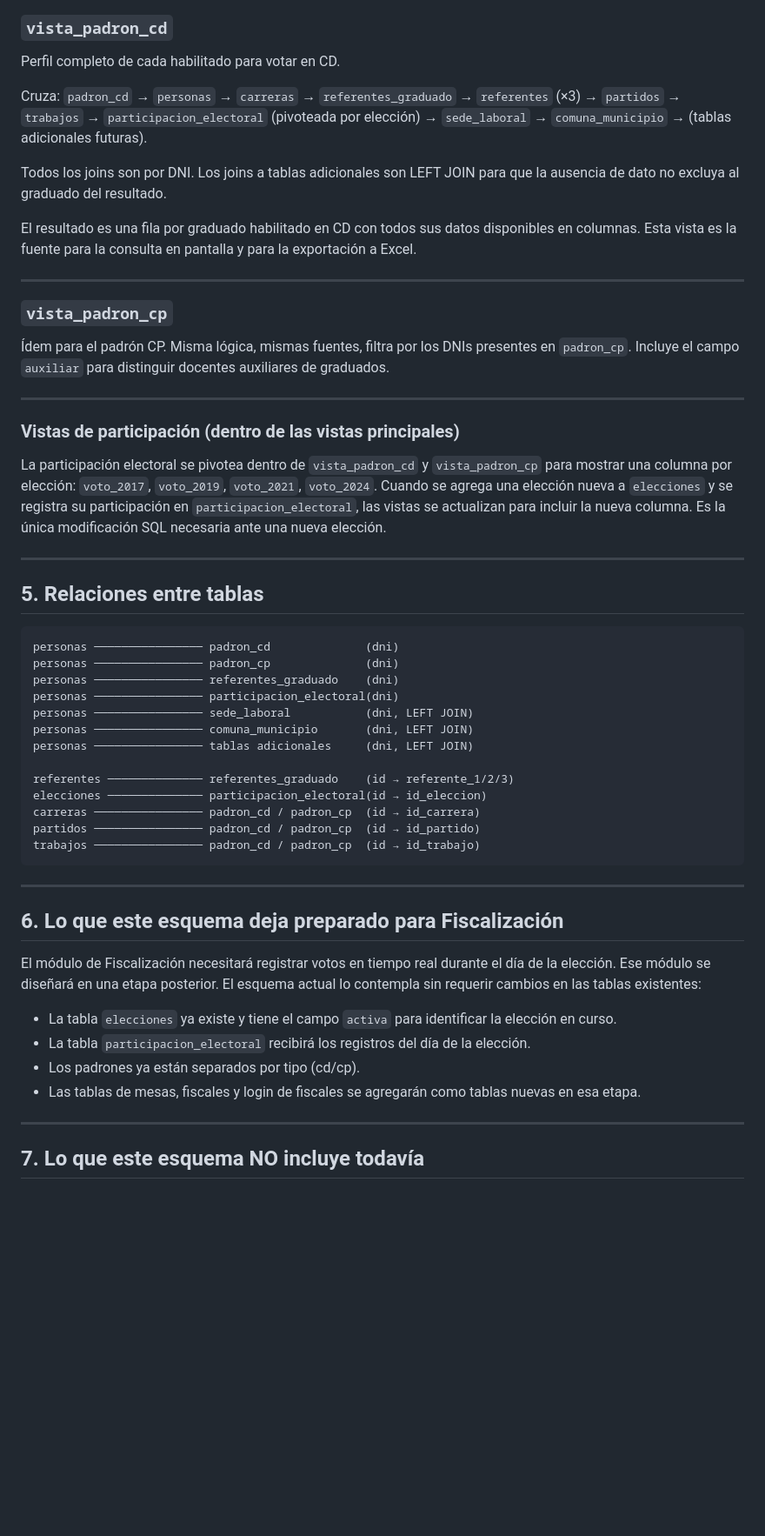
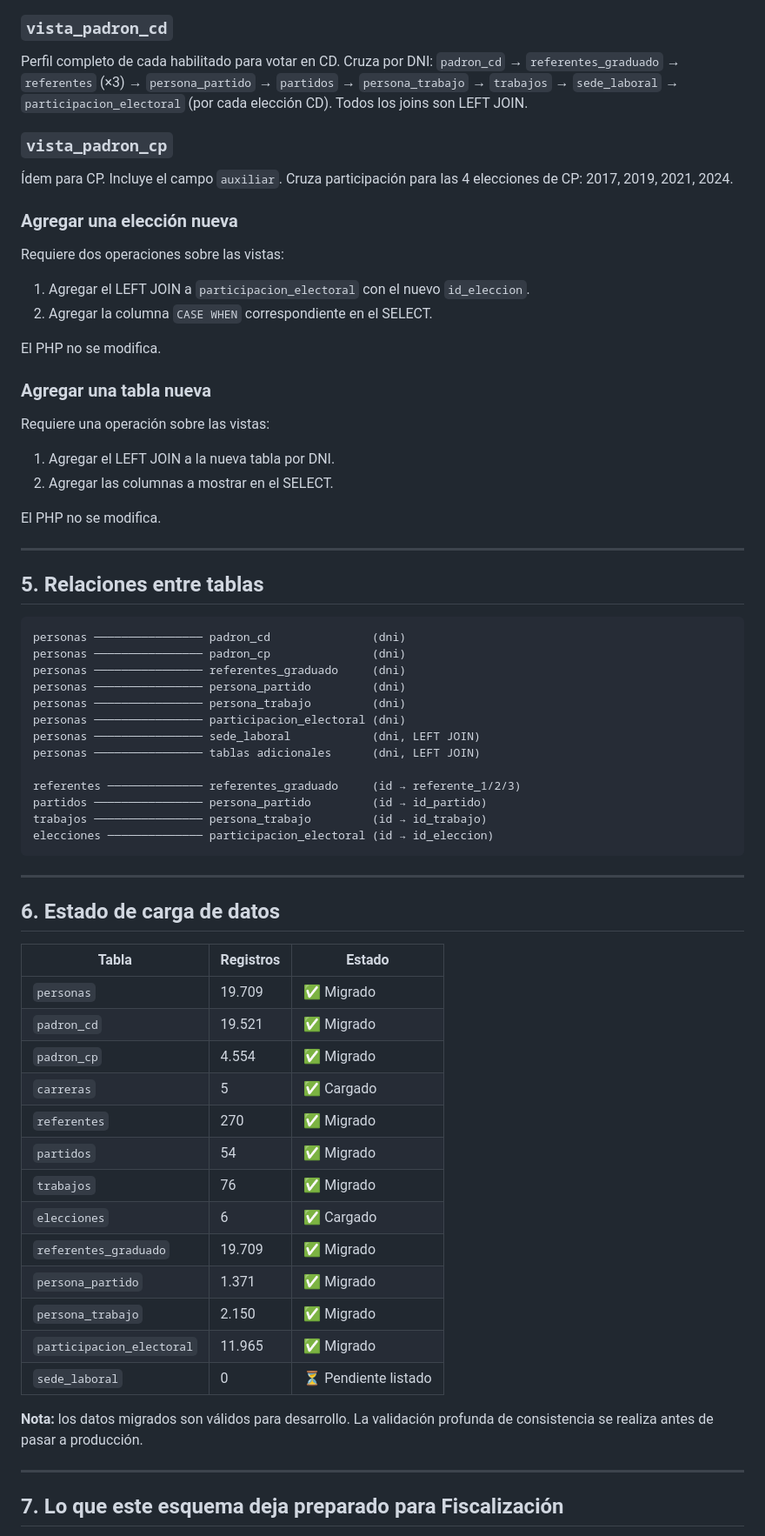
Before and after one commit to XtnPaez/fiscalizar, a Markdown page: docs/propuesta_bbdd.md, the part around one of its changes. Shown at 87% size. Rendered like a GitHub page; blank space fills up the shorter version.

````diff
--- a/docs/propuesta_bbdd.md
+++ b/docs/propuesta_bbdd.md
@@ -218,55 +242,67 @@ Las vistas son la única interfaz entre la base de datos y el PHP. El PHP hace S
 
 ### `vista_padron_cd`
-Perfil completo de cada habilitado para votar en CD.
-
-Cruza: `padron_cd` → `personas` → `carreras` → `referentes_graduado` → `referentes` (×3) → `partidos` → `trabajos` → `participacion_electoral` (pivoteada por elección) → `sede_laboral` → `comuna_municipio` → (tablas adicionales futuras).
-
-Todos los joins son por DNI. Los joins a tablas adicionales son LEFT JOIN para que la ausencia de dato no excluya al graduado del resultado.
-
-El resultado es una fila por graduado habilitado en CD con todos sus datos disponibles en columnas. Esta vista es la fuente para la consulta en pantalla y para la exportación a Excel.
-
----
+Perfil completo de cada habilitado para votar en CD. Cruza por DNI: `padron_cd` → `referentes_graduado` → `referentes` (×3) → `persona_partido` → `partidos` → `persona_trabajo` → `trabajos` → `sede_laboral` → `participacion_electoral` (por cada elección CD). Todos los joins son LEFT JOIN.
 
 ### `vista_padron_cp`
-Ídem para el padrón CP. Misma lógica, mismas fuentes, filtra por los DNIs presentes en `padron_cp`. Incluye el campo `auxiliar` para distinguir docentes auxiliares de graduados.
+Ídem para CP. Incluye el campo `auxiliar`. Cruza participación para las 4 elecciones de CP: 2017, 2019, 2021, 2024.
 
----
+### Agregar una elección nueva
+Requiere dos operaciones sobre las vistas:
+1. Agregar el LEFT JOIN a `participacion_electoral` con el nuevo `id_eleccion`.
+2. Agregar la columna `CASE WHEN` correspondiente en el SELECT.
 
-### Vistas de participación (dentro de las vistas principales)
-La participación electoral se pivotea dentro de `vista_padron_cd` y `vista_padron_cp` para mostrar una columna por elección: `voto_2017`, `voto_2019`, `voto_2021`, `voto_2024`. Cuando se agrega una elección nueva a `elecciones` y se registra su participación en `participacion_electoral`, las vistas se actualizan para incluir la nueva columna. Es la única modificación SQL necesaria ante una nueva elección.
+El PHP no se modifica.
+
+### Agregar una tabla nueva
+Requiere una operación sobre las vistas:
+1. Agregar el LEFT JOIN a la nueva tabla por DNI.
+2. Agregar las columnas a mostrar en el SELECT.
+
+El PHP no se modifica.
 
 ---
 
 ## 5. Relaciones entre tablas
 
 ```
-personas ──────────────── padron_cd              (dni)
-personas ──────────────── padron_cp              (dni)
-personas ──────────────── referentes_graduado    (dni)
-personas ──────────────── participacion_electoral(dni)
-personas ──────────────── sede_laboral           (dni, LEFT JOIN)
-personas ──────────────── comuna_municipio       (dni, LEFT JOIN)
-personas ──────────────── tablas adicionales     (dni, LEFT JOIN)
+personas ──────────────── padron_cd               (dni)
+personas ──────────────── padron_cp               (dni)
+personas ──────────────── referentes_graduado     (dni)
+personas ──────────────── persona_partido         (dni)
+personas ──────────────── persona_trabajo         (dni)
+personas ──────────────── participacion_electoral (dni)
+personas ──────────────── sede_laboral            (dni, LEFT JOIN)
+personas ──────────────── tablas adicionales      (dni, LEFT JOIN)
 
-referentes ────────────── referentes_graduado    (id → referente_1/2/3)
-elecciones ────────────── participacion_electoral(id → id_eleccion)
-carreras ──────────────── padron_cd / padron_cp  (id → id_carrera)
-partidos ──────────────── padron_cd / padron_cp  (id → id_partido)
-trabajos ──────────────── padron_cd / padron_cp  (id → id_trabajo)
+referentes ────────────── referentes_graduado     (id → referente_1/2/3)
+partidos ──────────────── persona_partido         (id → id_partido)
+trabajos ──────────────── persona_trabajo         (id → id_trabajo)
+elecciones ────────────── participacion_electoral (id → id_eleccion)
 ```
 
 ---
 
-## 6. Lo que este esquema deja preparado para Fiscalización
+## 6. Estado de carga de datos
 
-El módulo de Fiscalización necesitará registrar votos en tiempo real durante el día de la elección. Ese módulo se diseñará en una etapa posterior. El esquema actual lo contempla sin requerir cambios en las tablas existentes:
+| Tabla | Registros | Estado |
+|---|---|---|
+| `personas` | 19.709 | ✅ Migrado |
+| `padron_cd` | 19.521 | ✅ Migrado |
+| `padron_cp` | 4.554 | ✅ Migrado |
+| `carreras` | 5 | ✅ Cargado |
+| `referentes` | 270 | ✅ Migrado |
+| `partidos` | 54 | ✅ Migrado |
+| `trabajos` | 76 | ✅ Migrado |
+| `elecciones` | 6 | ✅ Cargado |
+| `referentes_graduado` | 19.709 | ✅ Migrado |
+| `persona_partido` | 1.371 | ✅ Migrado |
+| `persona_trabajo` | 2.150 | ✅ Migrado |
+| `participacion_electoral` | 11.965 | ✅ Migrado |
+| `sede_laboral` | 0 | ⏳ Pendiente listado |
 
-- La tabla `elecciones` ya existe y tiene el campo `activa` para identificar la elección en curso.
-- La tabla `participacion_electoral` recibirá los registros del día de la elección.
-- Los padrones ya están separados por tipo (cd/cp).
-- Las tablas de mesas, fiscales y login de fiscales se agregarán como tablas nuevas en esa etapa.
+**Nota:** los datos migrados son válidos para desarrollo. La validación profunda de consistencia se realiza antes de pasar a producción.
 
 ---
 
-## 7. Lo que este esquema NO incluye todavía
+## 7. Lo que este esquema deja preparado para Fiscalización
 
````
Also changed, not shown: other parts of docs/propuesta_bbdd.md (+96 -66 lines), README.md (+35 -68 lines).
